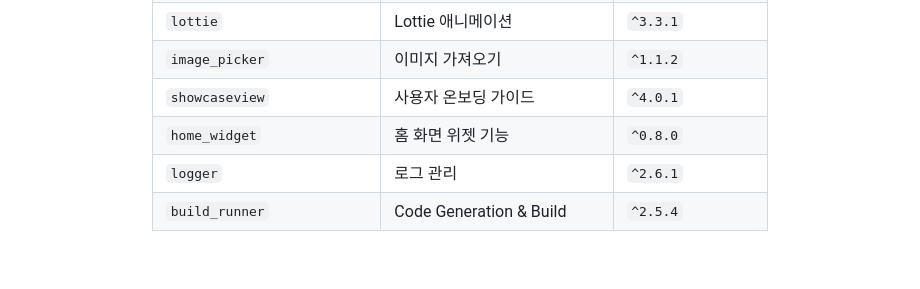
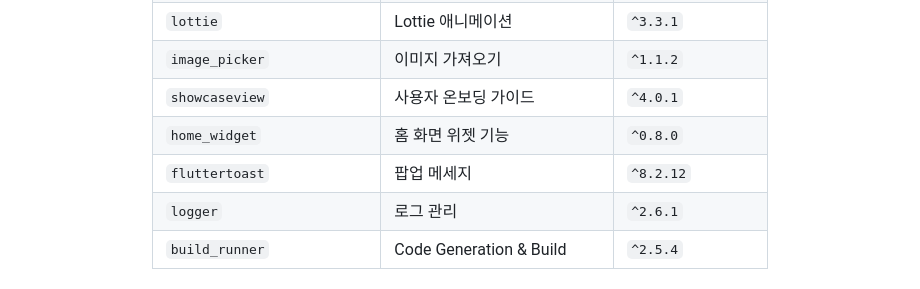
Before and after one commit to EarnedIt-team/Earned-It-Front, a Markdown page: README.md, the part around the change. Rendered like a GitHub page; blank space fills up the shorter version.

```diff
--- a/README.md
+++ b/README.md
@@ -210,6 +210,7 @@ Earned-It-Front/
 | `image_picker`      | 이미지 가져오기       | `^1.1.2` |
 | `showcaseview`      | 사용자 온보딩 가이드       | `^4.0.1` |
 | `home_widget`      | 홈 화면 위젯 기능       | `^0.8.0` |
+| `fluttertoast`      | 팝업 메세지       | `^8.2.12` |
 | `logger`      | 로그 관리       | `^2.6.1` |
 | `build_runner`      | Code Generation & Build      | `^2.5.4` |
 
```
